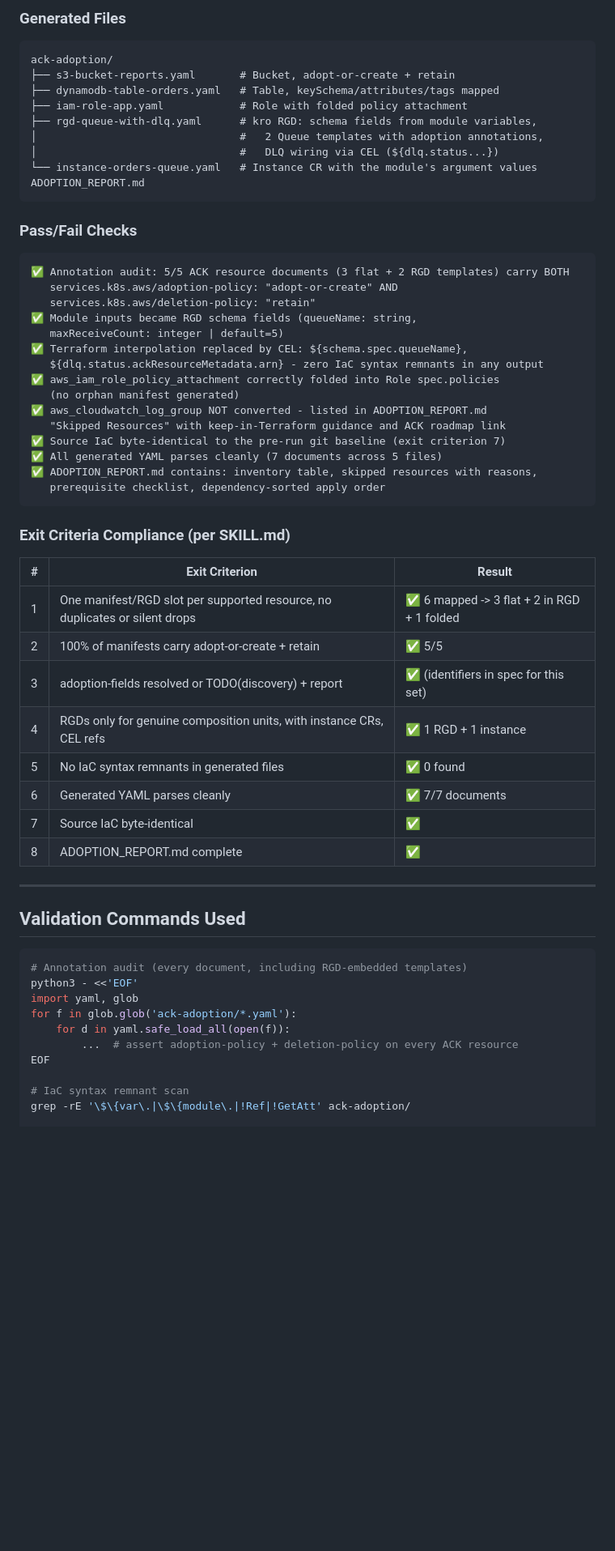
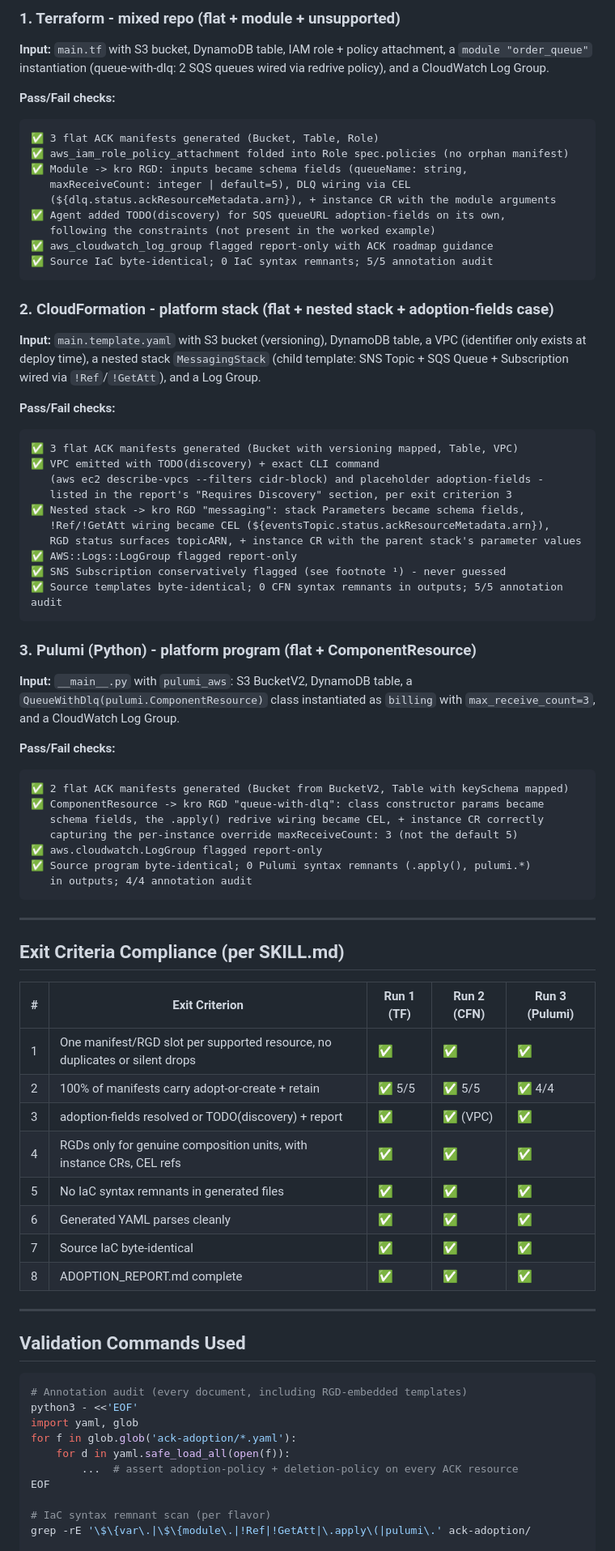
Before and after one commit to brunokktro/KIRO, a Markdown page: transforms/atx-td-ack-adoption/BENCHMARKS.md, the part around one of its changes. Shown at 81% size. Drawn GitHub-style; blank space fills up the shorter version.

Commit message:
docs(atx-td-ack-adoption): extend BENCHMARKS to all 3 IaC flavors + add SNS Subscription mapping

````diff
--- a/transforms/atx-td-ack-adoption/BENCHMARKS.md
+++ b/transforms/atx-td-ack-adoption/BENCHMARKS.md
@@ -51,50 +53,71 @@ Agent minutes = active agent work (planning, reasoning, code generation). Client
 
-### Generated Files
+### 1. Terraform - mixed repo (flat + module + unsupported)
+
+**Input:** `main.tf` with S3 bucket, DynamoDB table, IAM role + policy attachment, a `module "order_queue"` instantiation (queue-with-dlq: 2 SQS queues wired via redrive policy), and a CloudWatch Log Group.
+
+**Pass/Fail checks:**
 
 ```text
-ack-adoption/
-├── s3-bucket-reports.yaml       # Bucket, adopt-or-create + retain
-├── dynamodb-table-orders.yaml   # Table, keySchema/attributes/tags mapped
-├── iam-role-app.yaml            # Role with folded policy attachment
-├── rgd-queue-with-dlq.yaml      # kro RGD: schema fields from module variables,
-│                                #   2 Queue templates with adoption annotations,
-│                                #   DLQ wiring via CEL (${dlq.status...})
-└── instance-orders-queue.yaml   # Instance CR with the module's argument values
-ADOPTION_REPORT.md
+✅ 3 flat ACK manifests generated (Bucket, Table, Role)
+✅ aws_iam_role_policy_attachment folded into Role spec.policies (no orphan manifest)
+✅ Module -> kro RGD: inputs became schema fields (queueName: string,
+   maxReceiveCount: integer | default=5), DLQ wiring via CEL
+   (${dlq.status.ackResourceMetadata.arn}), + instance CR with the module arguments
+✅ Agent added TODO(discovery) for SQS queueURL adoption-fields on its own,
+   following the constraints (not present in the worked example)
+✅ aws_cloudwatch_log_group flagged report-only with ACK roadmap guidance
+✅ Source IaC byte-identical; 0 IaC syntax remnants; 5/5 annotation audit
 ```
 
-### Pass/Fail Checks
+### 2. CloudFormation - platform stack (flat + nested stack + adoption-fields case)
+
+**Input:** `main.template.yaml` with S3 bucket (versioning), DynamoDB table, a VPC (identifier only exists at deploy time), a nested stack `MessagingStack` (child template: SNS Topic + SQS Queue + Subscription wired via `!Ref`/`!GetAtt`), and a Log Group.
+
+**Pass/Fail checks:**
 
 ```text
-✅ Annotation audit: 5/5 ACK resource documents (3 flat + 2 RGD templates) carry BOTH
-   services.k8s.aws/adoption-policy: "adopt-or-create" AND
-   services.k8s.aws/deletion-policy: "retain"
-✅ Module inputs became RGD schema fields (queueName: string,
-   maxReceiveCount: integer | default=5)
-✅ Terraform interpolation replaced by CEL: ${schema.spec.queueName},
-   ${dlq.status.ackResourceMetadata.arn} - zero IaC syntax remnants in any output
-✅ aws_iam_role_policy_attachment correctly folded into Role spec.policies
-   (no orphan manifest generated)
-✅ aws_cloudwatch_log_group NOT converted - listed in ADOPTION_REPORT.md
-   "Skipped Resources" with keep-in-Terraform guidance and ACK roadmap link
-✅ Source IaC byte-identical to the pre-run git baseline (exit criterion 7)
-✅ All generated YAML parses cleanly (7 documents across 5 files)
-✅ ADOPTION_REPORT.md contains: inventory table, skipped resources with reasons,
-   prerequisite checklist, dependency-sorted apply order
+✅ 3 flat ACK manifests generated (Bucket with versioning mapped, Table, VPC)
+✅ VPC emitted with TODO(discovery) + exact CLI command
+   (aws ec2 describe-vpcs --filters cidr-block) and placeholder adoption-fields -
+   listed in the report's "Requires Discovery" section, per exit criterion 3
+✅ Nested stack -> kro RGD "messaging": stack Parameters became schema fields,
+   !Ref/!GetAtt wiring became CEL (${eventsTopic.status.ackResourceMetadata.arn}),
+   RGD status surfaces topicARN, + instance CR with the parent stack's parameter values
+✅ AWS::Logs::LogGroup flagged report-only
+✅ SNS Subscription conservatively flagged (see footnote ¹) - never guessed
+✅ Source templates byte-identical; 0 CFN syntax remnants in outputs; 5/5 annotation audit
 ```
 
-### Exit Criteria Compliance (per SKILL.md)
+### 3. Pulumi (Python) - platform program (flat + ComponentResource)
 
-| # | Exit Criterion | Result |
-|---|---|---|
-| 1 | One manifest/RGD slot per supported resource, no duplicates or silent drops | ✅ 6 mapped -> 3 flat + 2 in RGD + 1 folded |
-| 2 | 100% of manifests carry adopt-or-create + retain | ✅ 5/5 |
-| 3 | adoption-fields resolved or TODO(discovery) + report | ✅ (identifiers in spec for this set) |
-| 4 | RGDs only for genuine composition units, with instance CRs, CEL refs | ✅ 1 RGD + 1 instance |
-| 5 | No IaC syntax remnants in generated files | ✅ 0 found |
-| 6 | Generated YAML parses cleanly | ✅ 7/7 documents |
-| 7 | Source IaC byte-identical | ✅ |
-| 8 | ADOPTION_REPORT.md complete | ✅ |
+**Input:** `__main__.py` with `pulumi_aws`: S3 BucketV2, DynamoDB table, a `QueueWithDlq(pulumi.ComponentResource)` class instantiated as `billing` with `max_receive_count=3`, and a CloudWatch Log Group.
+
+**Pass/Fail checks:**
+
+```text
+✅ 2 flat ACK manifests generated (Bucket from BucketV2, Table with keySchema mapped)
+✅ ComponentResource -> kro RGD "queue-with-dlq": class constructor params became
+   schema fields, the .apply() redrive wiring became CEL, + instance CR correctly
+   capturing the per-instance override maxReceiveCount: 3 (not the default 5)
+✅ aws.cloudwatch.LogGroup flagged report-only
+✅ Source program byte-identical; 0 Pulumi syntax remnants (.apply(), pulumi.*)
+   in outputs; 4/4 annotation audit
+```
+
+---
+
+## Exit Criteria Compliance (per SKILL.md)
+
+| # | Exit Criterion | Run 1 (TF) | Run 2 (CFN) | Run 3 (Pulumi) |
+|---|---|---|---|---|
+| 1 | One manifest/RGD slot per supported resource, no duplicates or silent drops | ✅ | ✅ | ✅ |
+| 2 | 100% of manifests carry adopt-or-create + retain | ✅ 5/5 | ✅ 5/5 | ✅ 4/4 |
+| 3 | adoption-fields resolved or TODO(discovery) + report | ✅ | ✅ (VPC) | ✅ |
+| 4 | RGDs only for genuine composition units, with instance CRs, CEL refs | ✅ | ✅ | ✅ |
+| 5 | No IaC syntax remnants in generated files | ✅ | ✅ | ✅ |
+| 6 | Generated YAML parses cleanly | ✅ | ✅ | ✅ |
+| 7 | Source IaC byte-identical | ✅ | ✅ | ✅ |
+| 8 | ADOPTION_REPORT.md complete | ✅ | ✅ | ✅ |
 
 ---
 
@@ -109,7 +132,7 @@ for f in glob.glob('ack-adoption/*.yaml'):
         ...  # assert adoption-policy + deletion-policy on every ACK resource
 EOF
 
-# IaC syntax remnant scan
-grep -rE '\$\{var\.|\$\{module\.|!Ref|!GetAtt' ack-adoption/
+# IaC syntax remnant scan (per flavor)
+grep -rE '\$\{var\.|\$\{module\.|!Ref|!GetAtt|\.apply\(|pulumi\.' ack-adoption/
 
 # Source integrity
````
Also changed, not shown: other parts of transforms/atx-td-ack-adoption/BENCHMARKS.md (+27 -25 lines), 1 other file.
